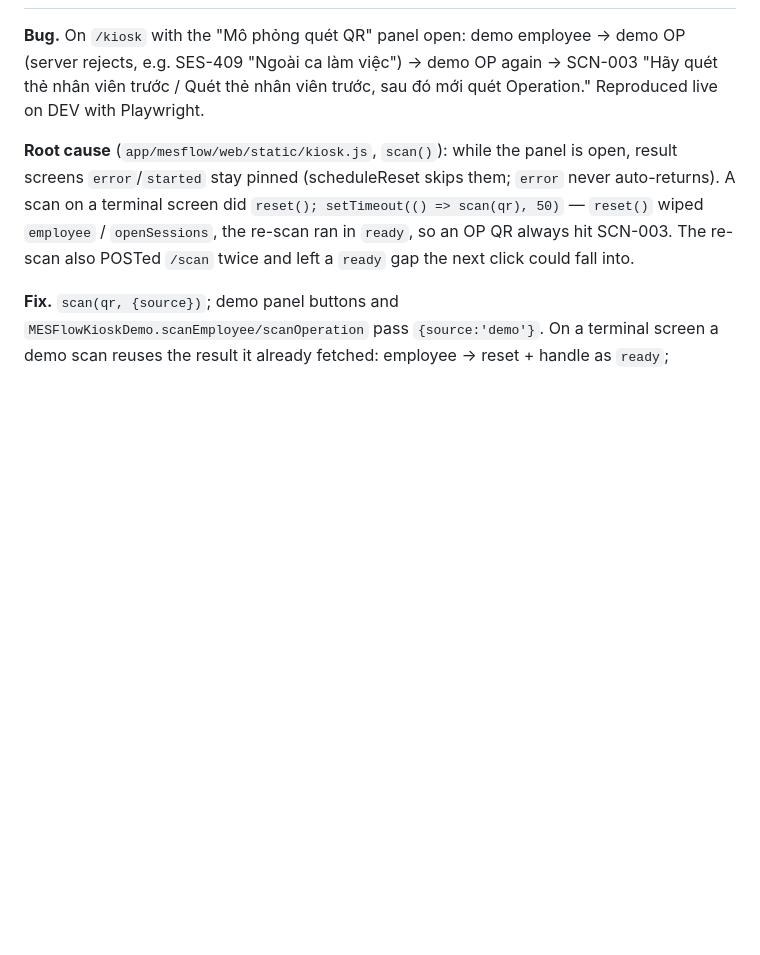
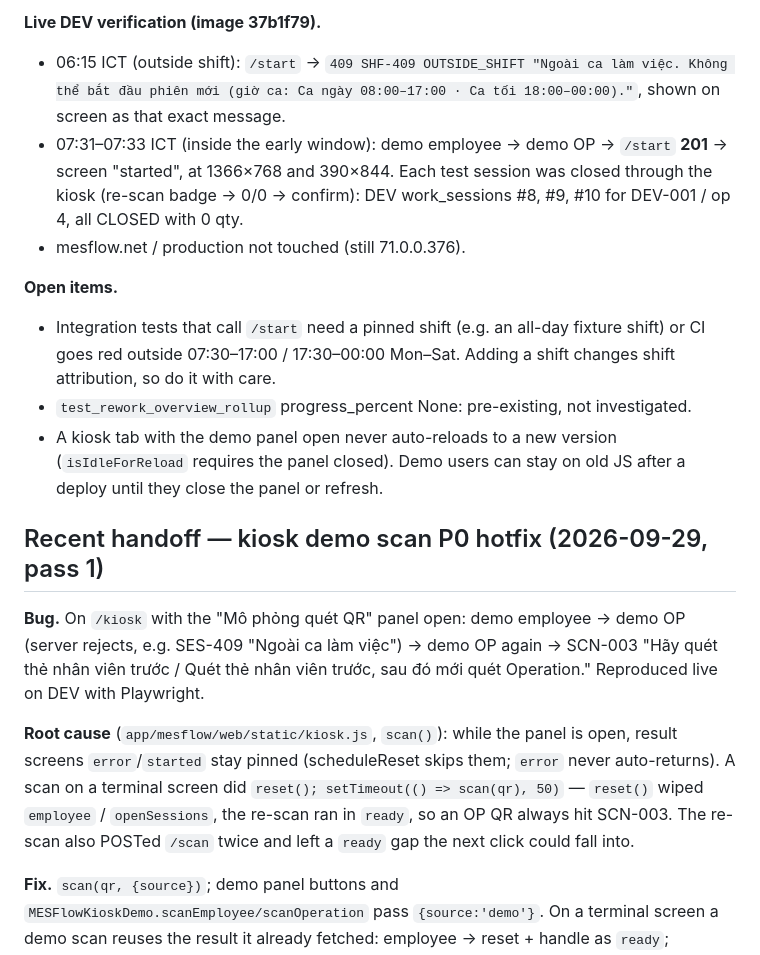
Before and after one commit to hungtranbkit/mesflow, a Markdown page: PROJECT_CONTEXT.md, the part around one of its changes. GitHub-like rendering; blank space fills up the shorter version.

```diff
--- a/PROJECT_CONTEXT.md
+++ b/PROJECT_CONTEXT.md
@@ -27,3 +90,24 @@ anything stale here; fix this file when they disagree.
+**Live DEV verification (image 37b1f79).**
+- 06:15 ICT (outside shift): `/start` → `409 SHF-409 OUTSIDE_SHIFT "Ngoài ca
+  làm việc. Không thể bắt đầu phiên mới (giờ ca: Ca ngày 08:00–17:00 · Ca tối
+  18:00–00:00)."`, shown on screen as that exact message.
+- 07:31–07:33 ICT (inside the early window): demo employee → demo OP →
+  `/start` **201** → screen "started", at 1366×768 and 390×844. Each test
+  session was closed through the kiosk (re-scan badge → 0/0 → confirm):
+  DEV work_sessions #8, #9, #10 for DEV-001 / op 4, all CLOSED with 0 qty.
+- mesflow.net / production not touched (still 71.0.0.376).
+
+**Open items.**
+- Integration tests that call `/start` need a pinned shift (e.g. an
+  all-day fixture shift) or CI goes red outside 07:30–17:00 / 17:30–00:00
+  Mon–Sat. Adding a shift changes shift attribution, so do it with care.
+- `test_rework_overview_rollup` progress_percent None: pre-existing, not
+  investigated.
+- A kiosk tab with the demo panel open never auto-reloads to a new version
+  (`isIdleForReload` requires the panel closed). Demo users can stay on old
+  JS after a deploy until they close the panel or refresh.
+
+## Recent handoff — kiosk demo scan P0 hotfix (2026-09-29, pass 1)
 
 **Bug.** On `/kiosk` with the "Mô phỏng quét QR" panel open: demo employee →
 demo OP (server rejects, e.g. SES-409 "Ngoài ca làm việc") → demo OP again →
```
Also changed, not shown: other parts of PROJECT_CONTEXT.md (+65 -2 lines).
